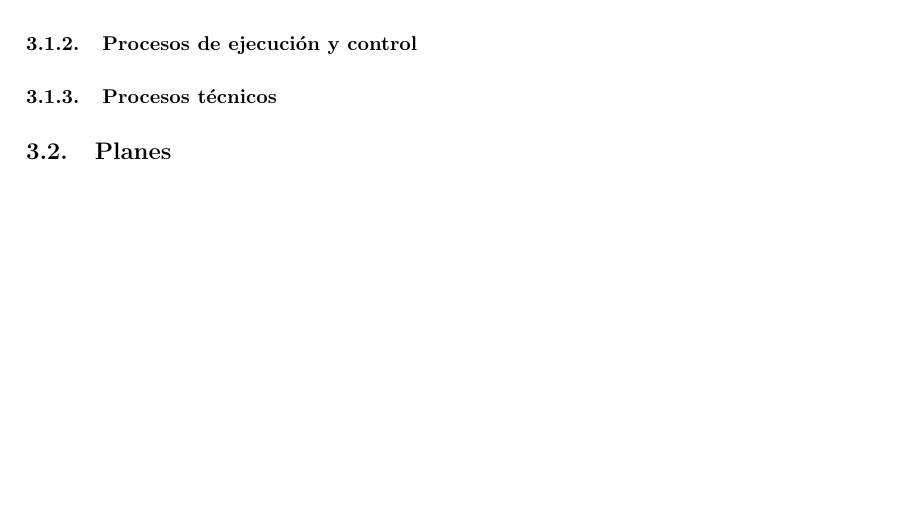
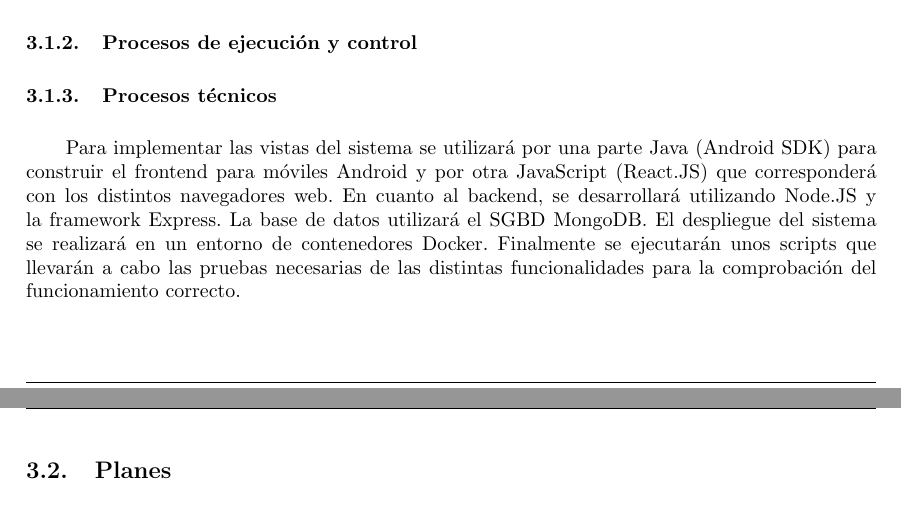
Before and after one commit to UNIZAR-30226-2021-03/documentacion, a LaTeX document (memoria/memoria-latex/memoria.tex): part of page 4 of 4 before the commit and two parts of pages 3 and 4 of 4 after it, the two joined at a grey line, cut so that both start at the same text, the shorter picture padded with empty space. Compiled offline with pdfLaTeX.

Commit message:
Update memoria.tex

```diff
--- a/memoria/memoria-latex/memoria.tex
+++ b/memoria/memoria-latex/memoria.tex
@@ -114,7 +114,10 @@ El equipo del proyecto está formado por los 6 integrantes del grupo. Para divid
 \subsubsection{Procesos de ejecución y control}
 
 \subsubsection{Procesos técnicos}
-
+Para implementar las vistas del sistema se utilizará por una parte Java (Android SDK) para construir el frontend para móviles Android y por otra JavaScript (React.JS) que corresponderá con los distintos navegadores web.
+En cuanto al backend, se desarrollará utilizando Node.JS y la framework Express. La base de datos utilizará el SGBD MongoDB.
+El despliegue del sistema se realizará en un entorno de contenedores Docker.
+Finalmente se ejecutarán unos scripts que llevarán a cabo las pruebas necesarias de las distintas funcionalidades para la comprobación del funcionamiento correcto.
 \subsection{Planes}
 
 \subsubsection{Plan de gestión de configuraciones}
```
